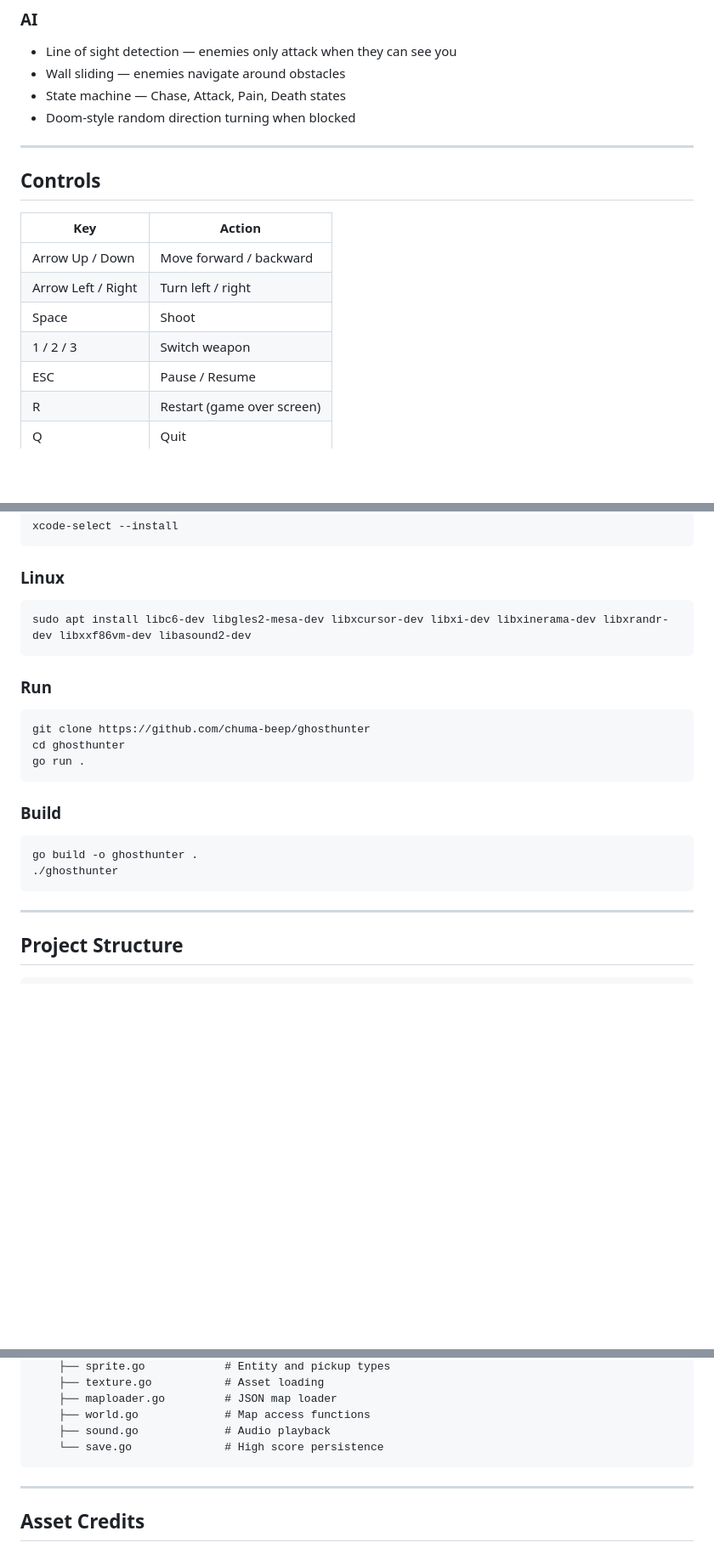
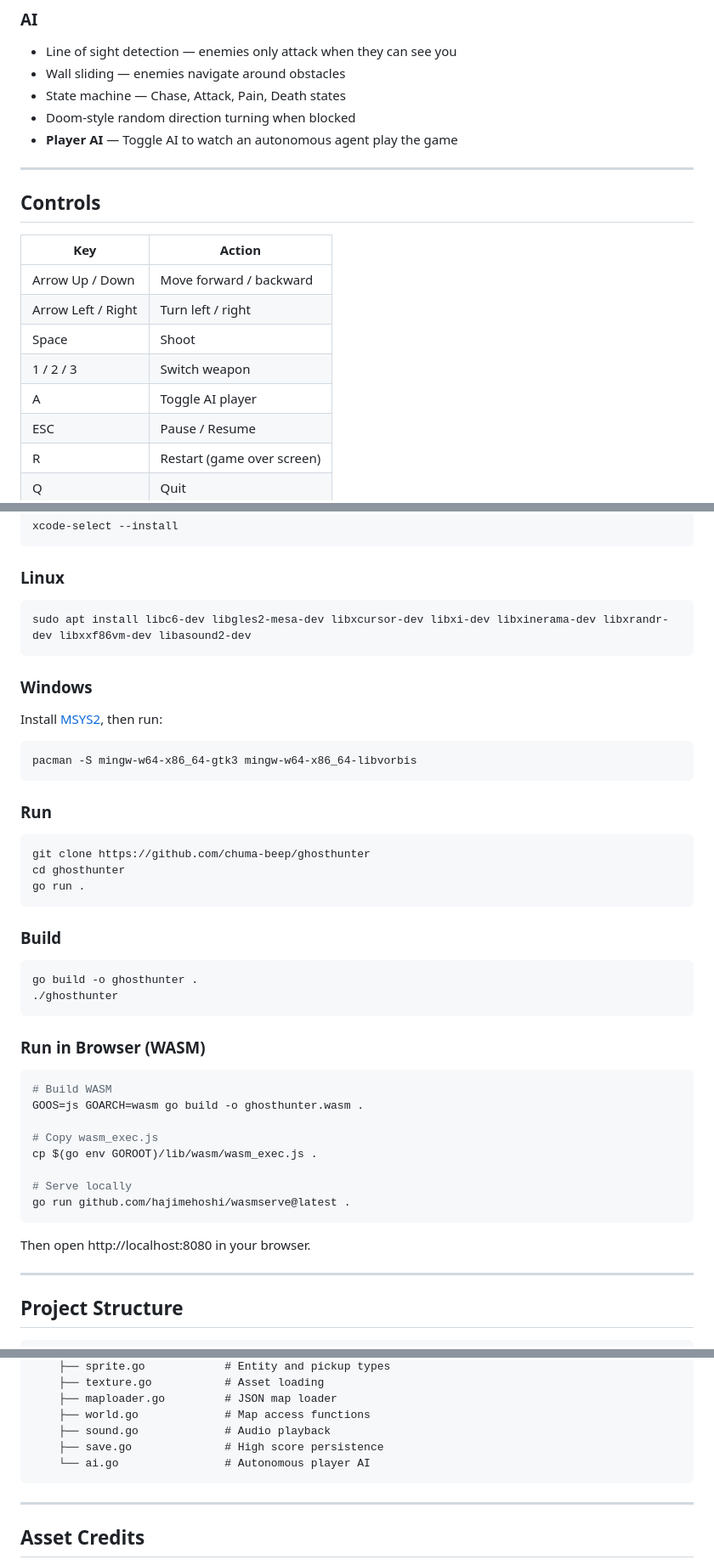
Before and after one commit to chuma-beep/ghosthunter, a Markdown page: README.md, 3 parts joined by grey strips. Shown at 85% size. Rendered like a GitHub page; blank space fills up the shorter version.

Commit message:
Update README: add badges, WASM instructions, Windows support, AI controls, and project structure

````diff
--- a/README.md
+++ b/README.md
@@ -38,6 +42,7 @@ A retro first-person shooter built from scratch in Go using the [Ebitengine](htt
 - Wall sliding — enemies navigate around obstacles
 - State machine — Chase, Attack, Pain, Death states
 - Doom-style random direction turning when blocked
+- **Player AI** — Toggle AI to watch an autonomous agent play the game
 
 ---
 
@@ -49,6 +54,7 @@ A retro first-person shooter built from scratch in Go using the [Ebitengine](htt
 | Arrow Left / Right | Turn left / right |
 | Space | Shoot |
 | 1 / 2 / 3 | Switch weapon |
+| A | Toggle AI player |
 | ESC | Pause / Resume |
 | R | Restart (game over screen) |
 | Q | Quit |
@@ -71,6 +77,12 @@ xcode-select --install
 sudo apt install libc6-dev libgles2-mesa-dev libxcursor-dev libxi-dev libxinerama-dev libxrandr-dev libxxf86vm-dev libasound2-dev
 ```
 
+### Windows
+Install [MSYS2](https://www.msys2.org/), then run:
+```bash
+pacman -S mingw-w64-x86_64-gtk3 mingw-w64-x86_64-libvorbis
+```
+
 ### Run
 ```bash
 git clone https://github.com/chuma-beep/ghosthunter
@@ -83,6 +95,19 @@ go run .
 go build -o ghosthunter .
 ./ghosthunter
 ```
+
+### Run in Browser (WASM)
+```bash
+# Build WASM
+GOOS=js GOARCH=wasm go build -o ghosthunter.wasm .
+
+# Copy wasm_exec.js
+cp $(go env GOROOT)/lib/wasm/wasm_exec.js .
+
+# Serve locally
+go run github.com/hajimehoshi/wasmserve@latest .
+```
+Then open http://localhost:8080 in your browser.
 
 ---
 
@@ -110,7 +135,8 @@ ghosthunter/
     ├── maploader.go         # JSON map loader
     ├── world.go             # Map access functions
     ├── sound.go             # Audio playback
-    └── save.go              # High score persistence
+    ├── save.go              # High score persistence
+    └── ai.go                # Autonomous player AI
 ```
 
 ---
````
Also changed, not shown: other parts of README.md (+4 -0 lines).
